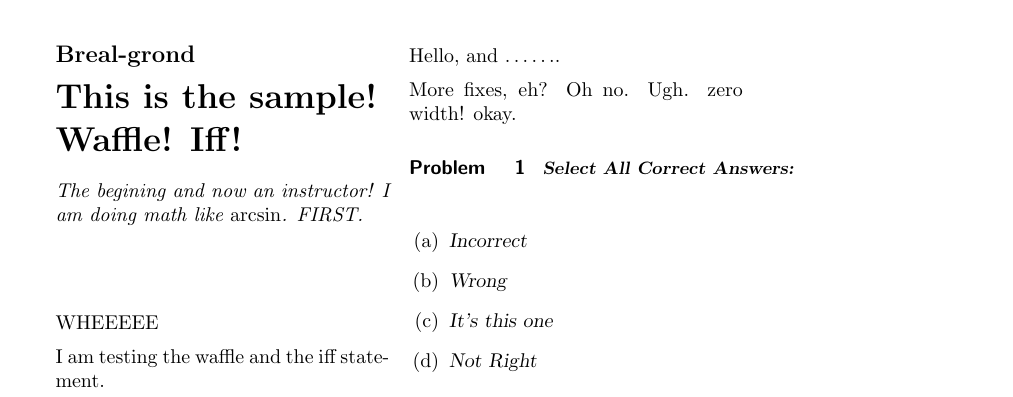
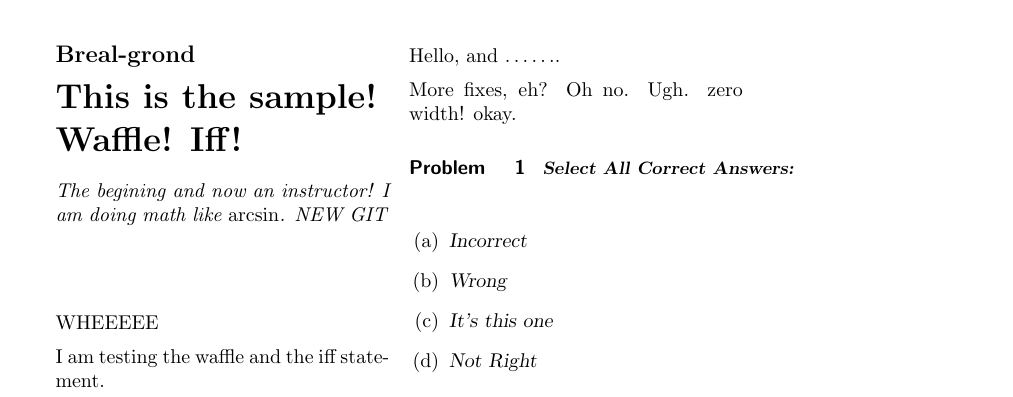
Before and after one commit to kisonecat/ximeraSample, a LaTeX document (first.tex): part of the page, cut so that both start at the same text. Compiled offline with pdfLaTeX.

Commit message:
new commit

```diff
--- a/first.tex
+++ b/first.tex
@@ -6,7 +6,7 @@
 
 \begin{document}
 \begin{abstract}
-  The begining and now an instructor! I am doing math like $\arcsin$. FIRST.
+  The begining and now an instructor! I am doing math like $\arcsin$. NEW GIT
 \end{abstract}
 
 \maketitle
```
